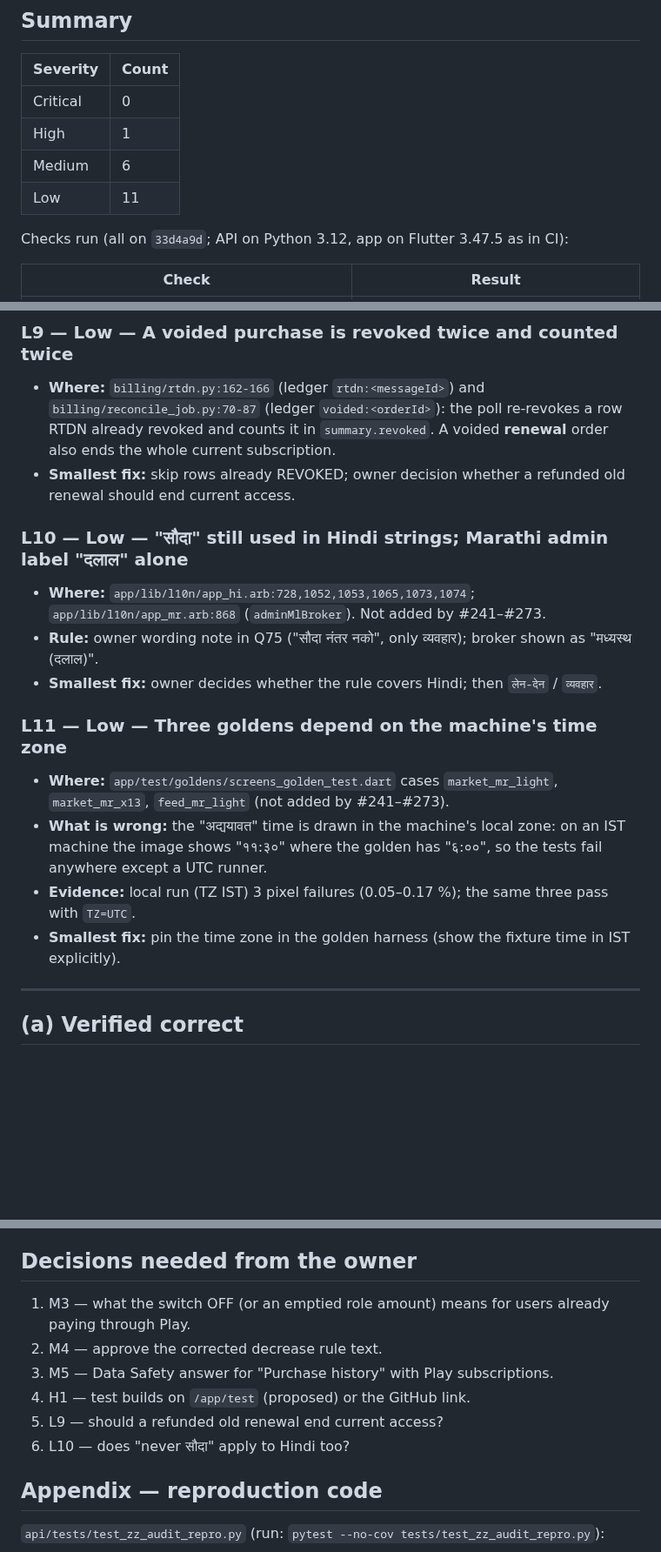
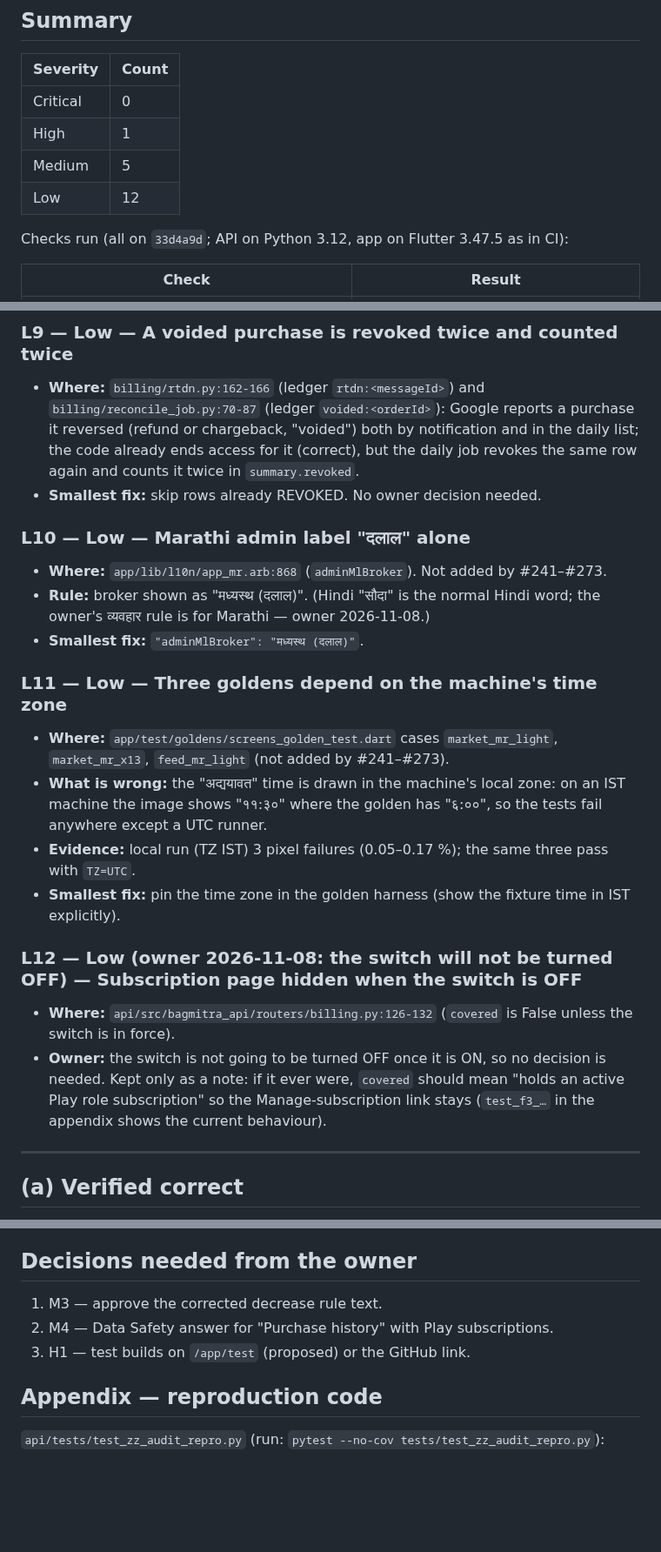
Before and after one commit to abhishekwasu-hue/BaghMitra, a Markdown page: docs/audits/AUDIT_2026-11-08.md, 3 parts joined by grey strips. Shown at 87% size. Rendered like a GitHub page; blank space fills up the shorter version.

```diff
--- a/docs/audits/AUDIT_2026-11-08.md
+++ b/docs/audits/AUDIT_2026-11-08.md
@@ -10,8 +10,8 @@ Google was never called (fakes only), nothing was run on the VPS, no paid API wa
 |---|---|
 | Critical | 0 |
 | High | 1 |
-| Medium | 6 |
-| Low | 11 |
+| Medium | 5 |
+| Low | 12 |
 
 Checks run (all on `33d4a9d`; API on Python 3.12, app on Flutter 3.47.5 as in CI):
 
@@ -223,17 +204,17 @@ Reproductions were written as temporary tests that assert the correct behaviour
 ### L9 — Low — A voided purchase is revoked twice and counted twice
 
 - **Where:** `billing/rtdn.py:162-166` (ledger `rtdn:<messageId>`) and `billing/reconcile_job.py:70-87`
-  (ledger `voided:<orderId>`): the poll re-revokes a row RTDN already revoked and counts it in
-  `summary.revoked`. A voided **renewal** order also ends the whole current subscription.
-- **Smallest fix:** skip rows already REVOKED; owner decision whether a refunded old renewal should end
-  current access.
+  (ledger `voided:<orderId>`): Google reports a purchase it reversed (refund or chargeback, "voided") both
+  by notification and in the daily list; the code already ends access for it (correct), but the daily job
+  revokes the same row again and counts it twice in `summary.revoked`.
+- **Smallest fix:** skip rows already REVOKED. No owner decision needed.
 
-### L10 — Low — "सौदा" still used in Hindi strings; Marathi admin label "दलाल" alone
+### L10 — Low — Marathi admin label "दलाल" alone
 
-- **Where:** `app/lib/l10n/app_hi.arb:728,1052,1053,1065,1073,1074`; `app/lib/l10n/app_mr.arb:868`
-  (`adminMlBroker`). Not added by #241–#273.
-- **Rule:** owner wording note in Q75 ("सौदा नंतर नको", only व्यवहार); broker shown as "मध्यस्थ (दलाल)".
-- **Smallest fix:** owner decides whether the rule covers Hindi; then `लेन-देन` / `व्यवहार`.
+- **Where:** `app/lib/l10n/app_mr.arb:868` (`adminMlBroker`). Not added by #241–#273.
+- **Rule:** broker shown as "मध्यस्थ (दलाल)". (Hindi "सौदा" is the normal Hindi word; the owner's
+  व्यवहार rule is for Marathi — owner 2026-11-08.)
+- **Smallest fix:** `"adminMlBroker": "मध्यस्थ (दलाल)"`.
 
 ### L11 — Low — Three goldens depend on the machine's time zone
 
@@ -243,6 +224,13 @@ Reproductions were written as temporary tests that assert the correct behaviour
   image shows "११:३०" where the golden has "६:००", so the tests fail anywhere except a UTC runner.
 - **Evidence:** local run (TZ IST) 3 pixel failures (0.05–0.17 %); the same three pass with `TZ=UTC`.
 - **Smallest fix:** pin the time zone in the golden harness (show the fixture time in IST explicitly).
+
+### L12 — Low (owner 2026-11-08: the switch will not be turned OFF) — Subscription page hidden when the switch is OFF
+
+- **Where:** `api/src/bagmitra_api/routers/billing.py:126-132` (`covered` is False unless the switch is in force).
+- **Owner:** the switch is not going to be turned OFF once it is ON, so no decision is needed. Kept only as a
+  note: if it ever were, `covered` should mean "holds an active Play role subscription" so the Manage-subscription
+  link stays (`test_f3_…` in the appendix shows the current behaviour).
 
 ---
 
@@ -348,12 +336,9 @@ Security / privacy
 
 ## Decisions needed from the owner
 
-1. M3 — what the switch OFF (or an emptied role amount) means for users already paying through Play.
-2. M4 — approve the corrected decrease rule text.
-3. M5 — Data Safety answer for "Purchase history" with Play subscriptions.
-4. H1 — test builds on `/app/test` (proposed) or the GitHub link.
-5. L9 — should a refunded old renewal end current access?
-6. L10 — does "never सौदा" apply to Hindi too?
+1. M3 — approve the corrected decrease rule text.
+2. M4 — Data Safety answer for "Purchase history" with Play subscriptions.
+3. H1 — test builds on `/app/test` (proposed) or the GitHub link.
 
 ## Appendix — reproduction code
 
```
Also changed, not shown: other parts of docs/audits/AUDIT_2026-11-08.md (+5 -24 lines).
